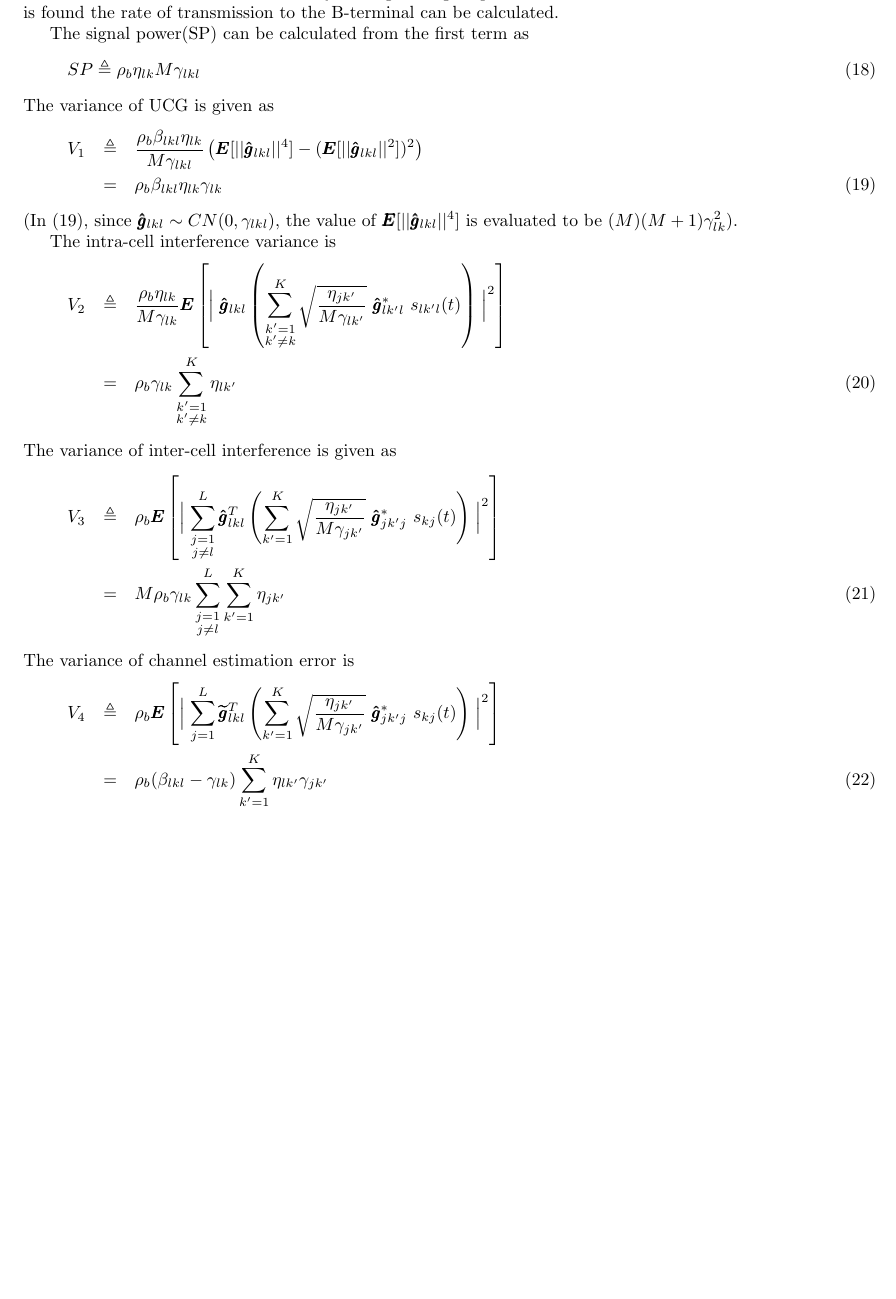
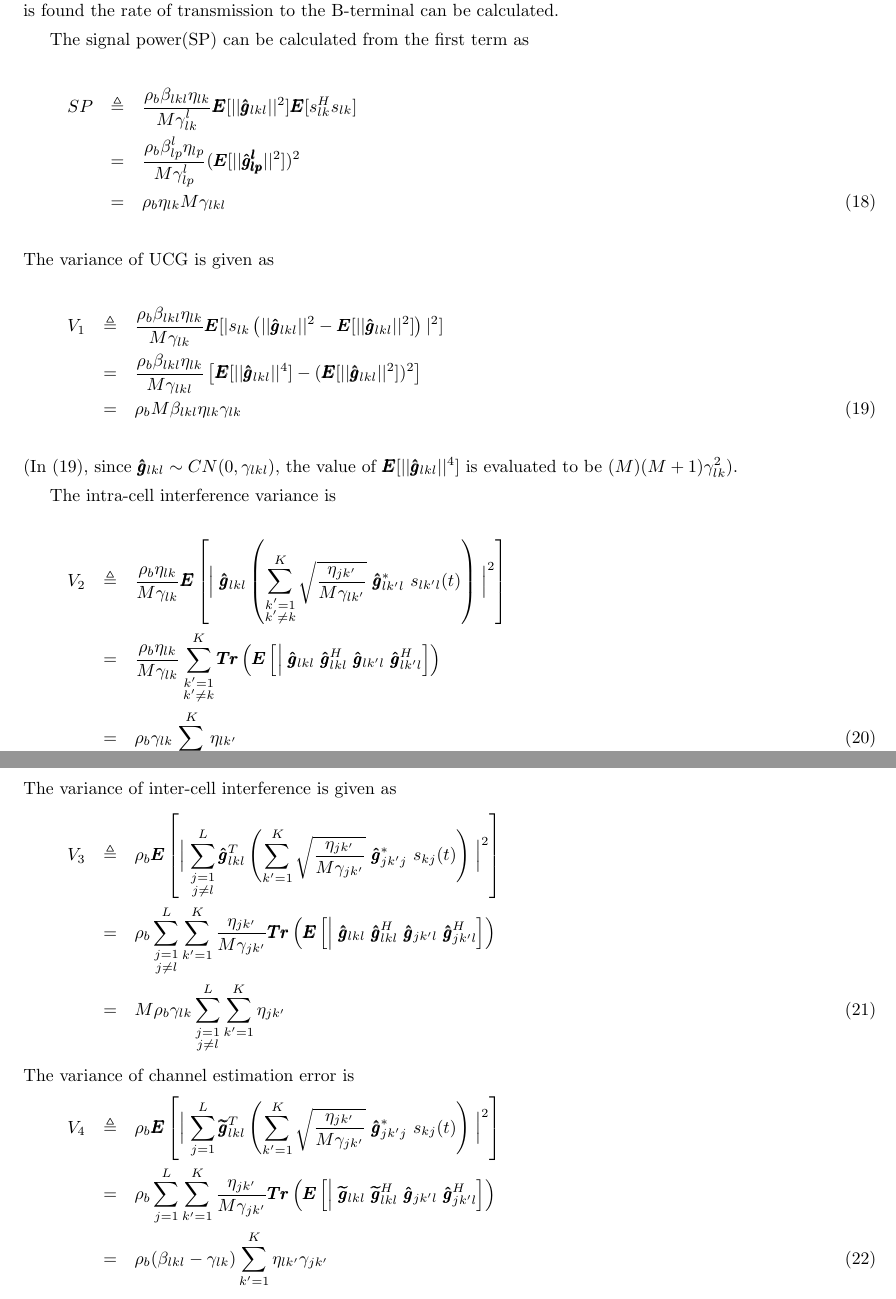
Before and after one commit to jinujayachandran/iitd, a LaTeX document (docs/jbb/JbbInMultiCell.tex): part of page 4 of 9 before the commit and two parts of pages 4 and 5 of 10 after it, the two joined at a grey line, cut so that both start at the same text, the shorter picture padded with empty space. Compiled offline with pdfLaTeX.

Commit message:
Added additional steps for variance calculation of B-Terminals

```diff
--- a/docs/jbb/JbbInMultiCell.tex
+++ b/docs/jbb/JbbInMultiCell.tex
@@ -161,31 +160,34 @@ Our next aim is to find the SINR by finding the signal power and variances of th
 
 The signal power(SP) can be calculated from the first term as
 \begin{eqnarray}
-	SP %&=& \frac{\rho_b\beta_{lp}^{l}\eta_{lp}}{M\gamma_{lp}^{l}}\pmb{E}[||\pmb{\hat  g_{lp}^{l}}||^2]\pmb{E}[(s_{lp}^{l})^Hs_{lp}^{l}] \nonumber \\
-    %        &=& \frac{\rho_b\beta_{lp}^{l}\eta_{lp}}{M\gamma_{lp}^{l}}(\pmb{E}[||\pmb{\hat g_{lp}^{l}}||^2])^2 \nonumber \\
-            \triangleq \rho_b\eta_{lk}M\gamma_{lkl}
+	SP &\triangleq& \frac{\rho_b\beta_{lkl}\eta_{lk}}{M\gamma_{lk}^{l}}\pmb{E}[||\pmb{\hat  g}_{lkl}||^2]\pmb{E}[s_{lk}^Hs_{lk}] \nonumber \\
+            &=& \frac{\rho_b\beta_{lp}^{l}\eta_{lp}}{M\gamma_{lp}^{l}}(\pmb{E}[||\pmb{\hat g_{lp}^{l}}||^2])^2 \nonumber \\
+            &=& \rho_b\eta_{lk}M\gamma_{lkl}
 \end{eqnarray}
 The variance of UCG is given as
 \begin{eqnarray}\label{eq:noiseF1}
-	V_1 %&=& \frac{\rho_b \beta_{lkl} \eta_{lk}}{M\gamma_{lk}}   \pmb{E}[|s_{lk}\left(||\pmb{\hat g}_{lkl}||^2- \pmb{E}[||\pmb{\hat  g}_{lkl}||^2] \right)|^2] \nonumber \\
-	    &\triangleq& \frac{\rho_b \beta_{lkl} \eta_{lk}}{M\gamma_{lkl}}   \left(\pmb{E}[||\pmb{\hat g}_{lkl}||^4] - (\pmb{E}[||\pmb{\hat g}_{lkl}||^2])^2 \right) \nonumber  \\
-	    &=& \rho_b\beta_{lkl}\eta_{lk}\gamma_{lk}
+	V_1 &\triangleq& \frac{\rho_b \beta_{lkl} \eta_{lk}}{M\gamma_{lk}}   \pmb{E}[|s_{lk}\left(||\pmb{\hat g}_{lkl}||^2- \pmb{E}[||\pmb{\hat  g}_{lkl}||^2] \right)|^2] \nonumber \\
+	    &=& \frac{\rho_b \beta_{lkl} \eta_{lk}}{M\gamma_{lkl}}   \left[\pmb{E}[||\pmb{\hat g}_{lkl}||^4] - (\pmb{E}[||\pmb{\hat g}_{lkl}||^2])^2 \right] \nonumber  \\
+	    &=& \rho_bM\beta_{lkl}\eta_{lk}\gamma_{lk}
 \end{eqnarray}
 (In (\ref{eq:noiseF1}), since $\pmb{\hat g}_{lkl} \sim CN(0,\gamma_{lkl})$, the value of $\pmb{E}[||\pmb{\hat g}_{lkl}||^4]$ is evaluated to be $(M)(M+1)\gamma_{lk}^2$).
 
 The intra-cell interference variance is
 \begin{eqnarray}\label{eq:noiseF2}
 	V_2 &\triangleq& \frac{\rho_b\eta_{lk}}{M\gamma_{lk}} \pmb{E}\left[\Bigm| \pmb{\hat g}_{lkl}  \left(\sum_{\substack{k'=1 \\ k' \neq k}}^{K} \sqrt{\frac{\eta_{jk'}}{M\gamma_{lk'}}} \ \pmb{\hat g}^*_{lk'l} \ s_{lk'l} (t)\right)\Bigm|^2\right] \nonumber \\
+        &=& \frac{\rho_b\eta_{lk}}{M\gamma_{lk}} \sum_{\substack{k'=1 \\ k' \neq k}}^{K} \pmb{Tr}\left(\pmb{E}\left[\Bigm| \pmb{\hat g}_{lkl} \ \pmb{\hat g}_{lkl}^H \ \pmb{\hat g}_{lk'l} \ \pmb{\hat g}_{lk'l}^{H} \right]\right) \nonumber \\
 	    &=&  \rho_b\gamma_{lk}\sum\limits_{\substack{k'=1\\ k'\neq k}}^{K}\eta_{lk'}
 \end{eqnarray}
 The variance of inter-cell interference is given as
 \begin{eqnarray}\label{eq:noiseF3}
 	V_3 &\triangleq& \rho_b \pmb{E}\left[\Bigm|\sum_{\substack{j=1 \\ j \neq l}}^{L} \pmb{\hat g}_{lkl}^T \left(\sum_{k'=1}^{K} \sqrt{\frac{\eta_{jk'}}{M\gamma_{jk'}}} \ \pmb{\hat g}^*_{jk'j} \ s_{kj} (t)\right)\Bigm|^2\right] \nonumber \\
-       &=& M\rho_b\gamma_{lk}\sum_{\substack{j=1 \\ j \neq l}}^{L}\sum_{k'=1}^{K}\eta_{jk'}
+    &=& \rho_b\sum_{\substack{j=1 \\ j \neq l}}^{L} \sum_{k'=1}^{K} \frac{\eta_{jk'}}{M\gamma_{jk'}} \pmb{Tr}\left(\pmb{E}\left[\Bigm| \pmb{\hat g}_{lkl} \ \pmb{\hat g}_{lkl}^H \ \pmb{\hat g}_{jk'l} \ \pmb{\hat g}_{jk'l}^{H} \right]\right) \nonumber \\
+    &=& M\rho_b\gamma_{lk}\sum_{\substack{j=1 \\ j \neq l}}^{L}\sum_{k'=1}^{K}\eta_{jk'}
 \end{eqnarray}
 The variance of channel estimation error is
 \begin{eqnarray}\label{eqn:noiseF4}
 	V_4 &\triangleq& \rho_b \pmb{E} \left[ \Bigm |\sum_{j=1}^{L} \pmb{\widetilde{g}}_{lkl}^T \left(\sum_{k'=1}^{K} \sqrt{\frac{\eta_{jk'}}{M\gamma_{jk'}}} \ \pmb{\hat g}^*_{jk'j} \ s_{kj} (t)\right)\Bigm|^2 \right] \nonumber \\
+     &=& \rho_b\sum_{j=1}^{L} \sum_{k'=1}^{K} \frac{\eta_{jk'}}{M\gamma_{jk'}} \pmb{Tr}\left(\pmb{E}\left[\Bigm| \pmb{\widetilde{g}}_{lkl} \ \pmb{\widetilde{g}}_{lkl}^H \ \pmb{\hat g}_{jk'l} \ \pmb{\hat g}_{jk'l}^{H} \right]\right) \nonumber \\
         &=& \rho_b(\beta_{lkl}-\gamma_{lk})\sum\limits_{k'=1}^{K}\eta_{lk'}\gamma_{jk'}
 \end{eqnarray}
 The variance of the transmission to O-terminals is given by
```
Also changed, not shown: docs/jbb/JbbInMultiCell.tex (1 more changed lines).
